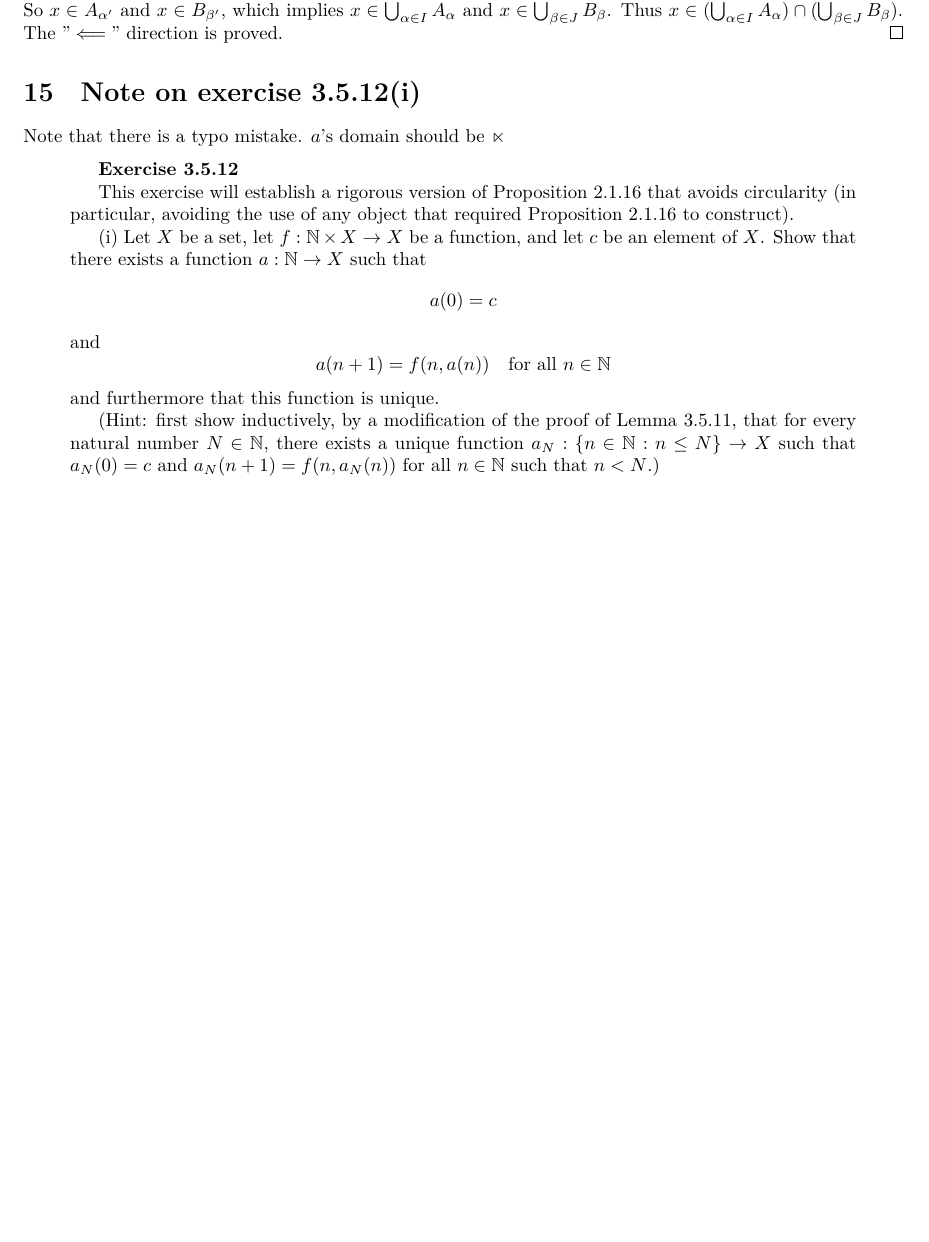
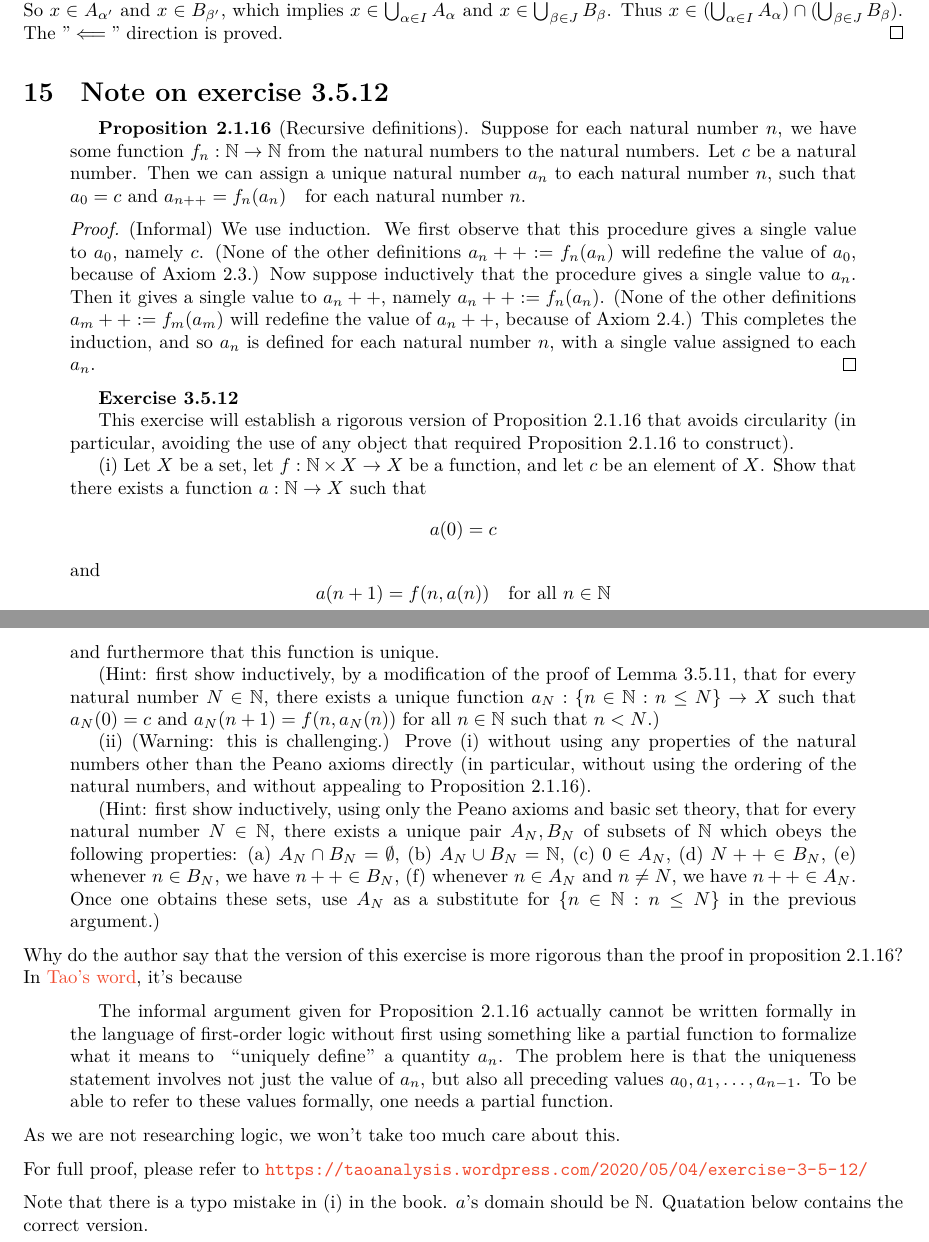
Before and after one commit to Hsi-Lu/Analysis-by-Terence-Tao, a LaTeX document (Note.tex): part of page 7 of 7 before the commit and two parts of pages 7 and 8 of 8 after it, the two joined at a grey line, cut so that both start at the same text, the shorter picture padded with empty space. Compiled offline with XeLaTeX.

Commit message:
Revise section Exercise 3.5.12 (i) and omit (i) in section name

```diff
--- a/Note.tex
+++ b/Note.tex
@@ -481,13 +481,32 @@ What happens if one interchanges all the union and intersection symbols here?
     The "$\impliedby$" direction is proved.
 \end{proof}
 
-\section{Note on exercise 3.5.12(i)}
-Note that there is a typo mistake. $a$'s domain should be $\mathbb{n}$
+\section{Note on exercise 3.5.12}
 
 \begin{quotation}
+    \textbf{Proposition 2.1.16} (Recursive definitions).
+    Suppose for each natural number $n$, we have some function $f_n : \mathbb{N} \to \mathbb{N}$
+    from the natural numbers to the natural numbers.
+    Let $c$ be a natural number.
+    Then we can assign a unique natural number $a_n$ to each natural number $n$, such that
+    $a_0 = c$ and $a_{n++} = f_n(a_n) \quad \text{for each natural number } n$.
+    \begin{proof}
+        (Informal) We use induction.
+        We first observe that this procedure gives a single value to $a_0$, namely $c$.
+        (None of the other definitions $a_n++ := f_n(a_n)$ will redefine the value of $a_0$,
+        because of Axiom 2.3.)
+        Now suppose inductively that the procedure gives a single value to $a_n$.
+        Then it gives a single value to $a_n++$, namely $a_n++ := f_n(a_n)$.
+        (None of the other definitions $a_m++ := f_m(a_m)$ will redefine the value of $a_n++$,
+        because of Axiom 2.4.)
+        This completes the induction, and so $a_n$ is defined for each natural number $n$,
+        with a single value assigned to each $a_n$.
+    \end{proof}
+
     \textbf{Exercise 3.5.12}
 
-    This exercise will establish a rigorous version of Proposition 2.1.16 that avoids circularity (in particular, avoiding the use of any object that required Proposition 2.1.16 to construct).
+    This exercise will establish a rigorous version of Proposition 2.1.16 that avoids circularity
+    (in particular, avoiding the use of any object that required Proposition 2.1.16 to construct).
 
     (i) Let $X$ be a set, let $f : \mathbb{N} \times X \to X$ be a function,
     and let $c$ be an element of $X$. Show that there exists a function $a: \mathbb{N} \to X$ such that
@@ -504,6 +523,40 @@ Note that there is a typo mistake. $a$'s domain should be $\mathbb{n}$
     that for every natural number $N \in \mathbb{N}$,
     there exists a unique function $a_N : \{n \in \mathbb{N} : n \leq N\} \to X$
     such that $a_N(0) = c$ and $a_N(n+1) = f(n, a_N(n))$ for all $n \in \mathbb{N}$ such that $n < N$.)
+
+    (ii) (Warning: this is challenging.)
+    Prove (i) without using any properties of the natural numbers other than the Peano axioms directly
+    (in particular, without using the ordering of the natural numbers,
+    and without appealing to Proposition 2.1.16).
+
+    (Hint: first show inductively, using only the Peano axioms and basic set theory,
+    that for every natural number $N \in \mathbb{N}$,
+    there exists a unique pair $A_N, B_N$ of subsets of $\mathbb{N}$ which obeys the following properties:
+    (a) $A_N \cap B_N = \emptyset$, (b) $A_N \cup B_N = \mathbb{N}$, (c) $0 \in A_N$,
+    (d) $N++ \in B_N$, (e) whenever $n \in B_N$, we have $n++ \in B_N$,
+    (f) whenever $n \in A_N$ and $n \neq N$, we have $n++ \in A_N$.
+    Once one obtains these sets, use $A_N$ as a substitute for
+    $\{n \in \mathbb{N} : n \leq N\}$ in the previous argument.)
 \end{quotation}
 
+Why do the author say that the version of this exercise is more
+rigorous than the proof in proposition 2.1.16?
+In \href{https://terrytao.wordpress.com/books/analysis-i/comment-page-15/}{Tao's word}, it's because
+
+\begin{quotation}
+    The informal argument given for Proposition 2.1.16 actually cannot be
+    written formally in the language of first-order logic without first
+    using something like a partial function to formalize what it means to “uniquely define” a quantity $a_n$.
+    The problem here is that the uniqueness statement involves not just the value of $a_n$,
+    but also all preceding values $a_0, a_1, \dots, a_{n-1}$.
+    To be able to refer to these values formally, one needs a partial function.
+\end{quotation}
+
+As we are not researching logic, we won't take too much care about this.
+
+For full proof, please refer to \url{https://taoanalysis.wordpress.com/2020/05/04/exercise-3-5-12/}
+
+Note that there is a typo mistake in (i) in the book. $a$'s domain should be $\mathbb{N}$.
+Quatation below contains the correct version.
+
 \end{document}
```
